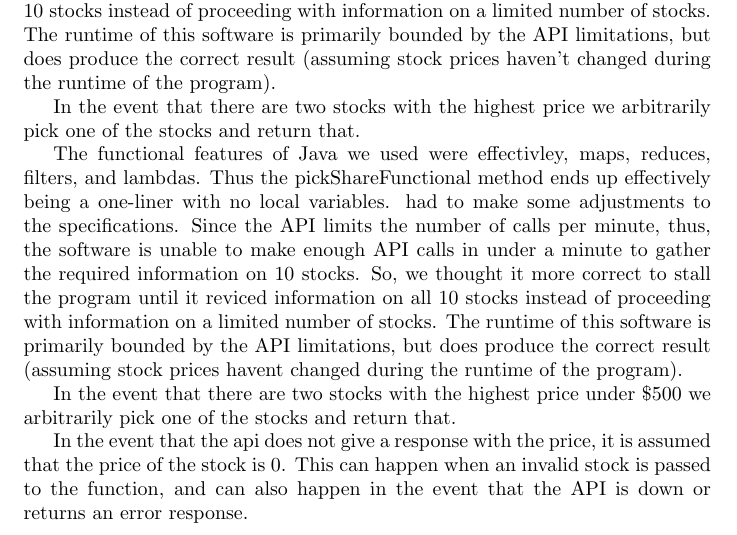
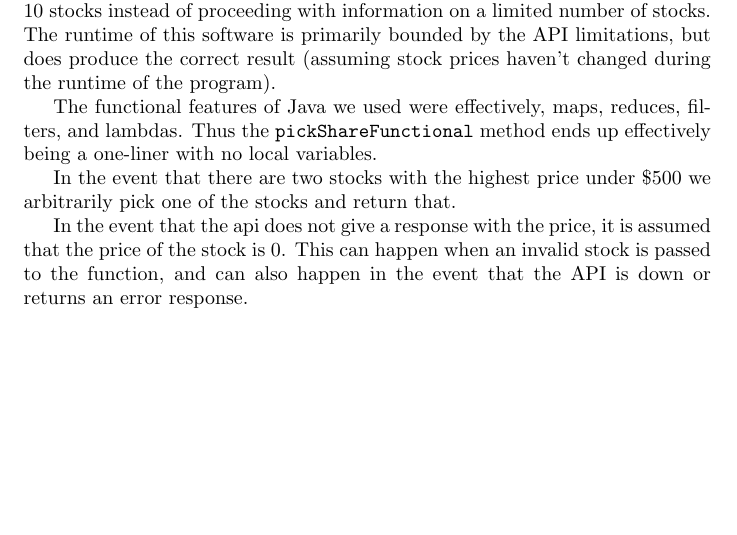
Before and after one commit to Arunscape/ECE421-GroupProject1, a LaTeX document (report/report.tex): part of page 1 of 2, cut so that both start at the same text, the shorter picture padded with empty space. Compiled offline with pdfLaTeX.

Commit message:
duplicated paragraph

```diff
--- a/report/report.tex
+++ b/report/report.tex
@@ -71,20 +71,9 @@ number of stocks. The runtime of this software is primarily bounded by
 the API limitations, but does produce the correct result (assuming
 stock prices haven't changed during the runtime of the program).
 
-In the event that there are two stocks with the highest price we
-arbitrarily pick one of the stocks and return that.
-
-The functional features of Java we used were effectivley, maps,
-reduces, filters, and lambdas. Thus the pickShareFunctional method
+The functional features of Java we used were effectively, maps,
+reduces, filters, and lambdas. Thus the \texttt{pickShareFunctional} method
 ends up effectively being a one-liner with no local variables.
-had to make some adjustments to the specifications. Since the API limits the
-number of calls per minute, thus, the software is unable to make enough API
-calls in under a minute to gather the required information on 10 stocks. So,
-we thought it more correct to stall the program until it reviced information
-on all 10 stocks instead of proceeding with information on a limited number of
-stocks. The runtime of this software is primarily bounded by the API
-limitations, but does produce the correct result (assuming stock prices
-havent changed during the runtime of the program).
 
 In the event that there are two stocks with the highest price under \$500 we
 arbitrarily pick one of the stocks and return that.
```
